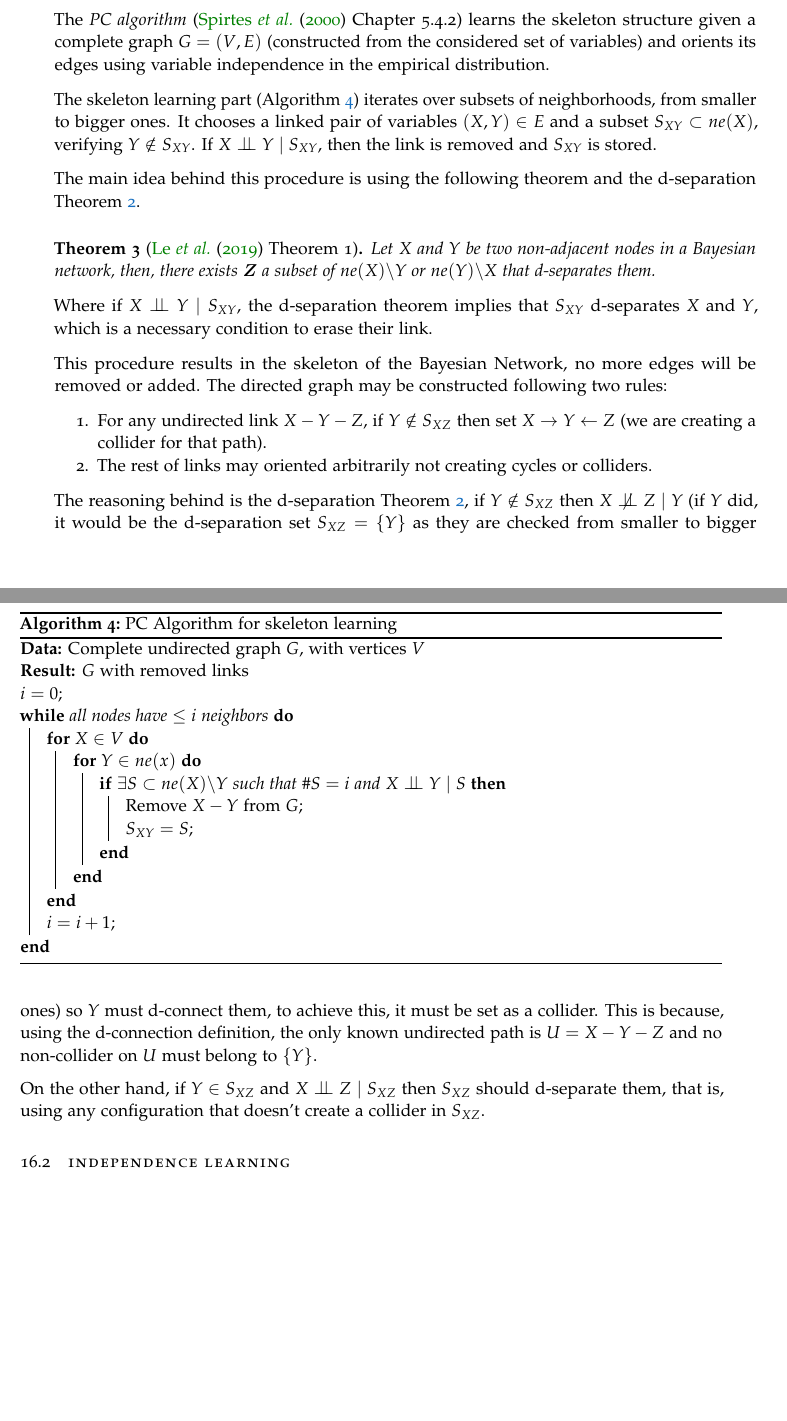
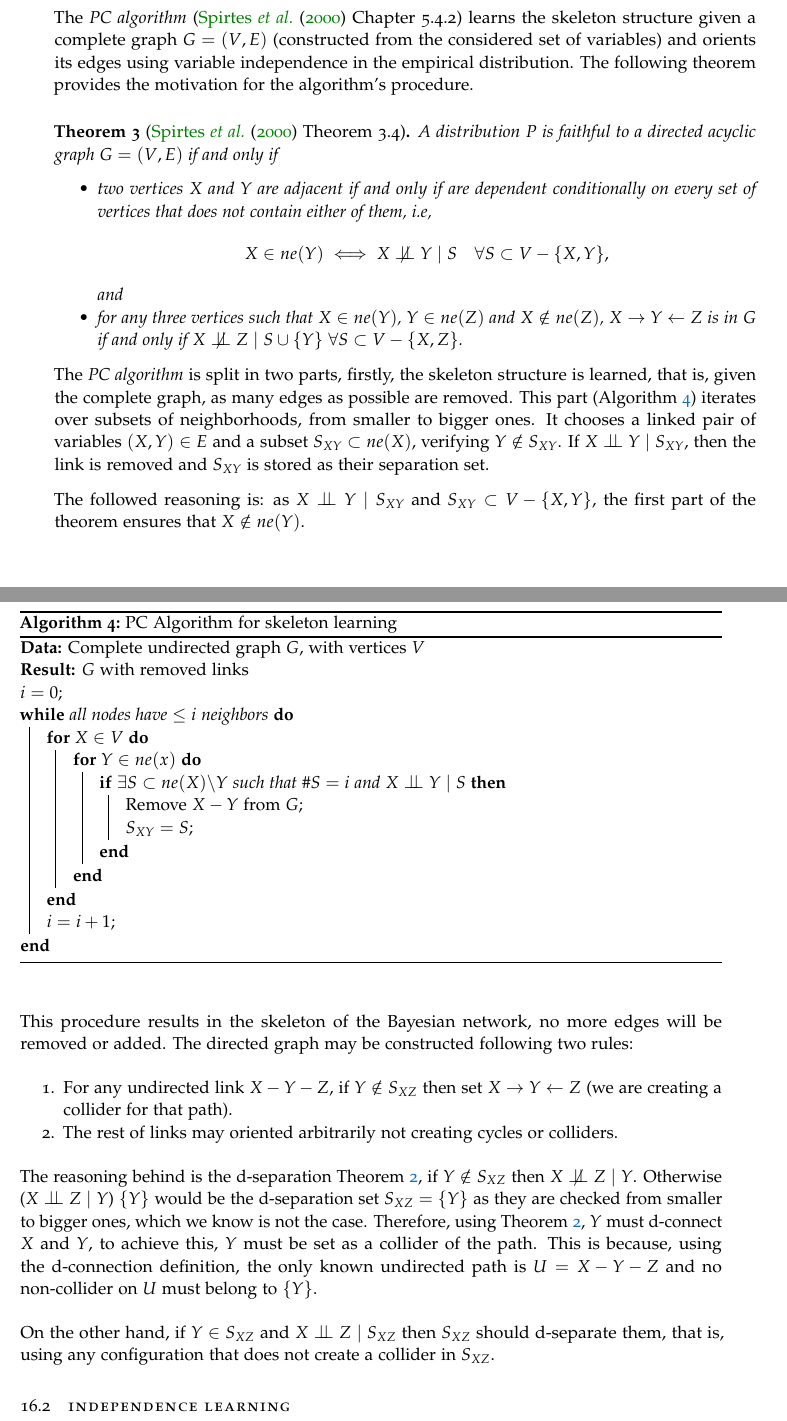
Before and after one commit to Ludvins/Statistical-Models-with-Variational-Methods, a LaTeX thesis (main.tex, which reads tex/BayesianNetworksLearning/structure-learning.tex): two parts of pages 68 and 69 of 124, joined at a grey line, cut so that both start at the same text, the shorter picture padded with empty space. Compiled offline with pdfLaTeX.

Commit message:
Add theorem to PC algorithm

```diff
--- a/tex/BayesianNetworksLearning/structure-learning.tex
+++ b/tex/BayesianNetworksLearning/structure-learning.tex
@@ -28,29 +28,36 @@ The Bayesian network structure is not always given and has to be learned from th
 
 \section{PC algorithm}
 
-The \emph{PC algorithm} (\cite{spirtes2000causation} Chapter 5.4.2) learns the skeleton structure given a complete graph \(G=(V,E)\) (constructed from the considered set of variables) and orients its edges using variable independence in the empirical distribution.
+The \emph{PC algorithm} (\cite{spirtes2000causation} Chapter 5.4.2) learns the skeleton structure given a complete graph \(G=(V,E)\) (constructed from the considered set of variables) and orients its edges using variable independence in the empirical distribution. The following theorem provides the motivation for the algorithm's procedure.
 
-The skeleton learning part (Algorithm~\ref{alg:pc}) iterates over subsets of neighborhoods, from smaller to bigger ones. It chooses a linked pair of variables \((X,Y) \in E\) and
-a subset \(S_{XY} \subset ne(X)\), verifying \(Y \notin S_{XY}\). If \(X \bigCI Y \mid S_{XY}\), then the link is removed and \(S_{XY}\) is stored.
+\begin{theorem}[\cite{spirtes2000causation} Theorem 3.4]
+  A distribution \(P\) is faithful to a directed acyclic graph \(G = (V,E)\)  if and only if
+  \begin{itemize}
+    \item two vertices \(X\) and \(Y\) are adjacent if and only if are dependent conditionally on every set of vertices that does not contain either of them, i.e,
+      \[
+      X \in ne(Y) \iff X \bigCD Y \mid S \quad \forall S \subset V - \{X,Y\},
+      \]
+      and
+    \item for any three vertices such that \(X \in ne(Y)\), \(Y \in ne(Z)\) and \(X \notin ne(Z)\),  \(X \to Y \leftarrow Z\) is in \(G\) if and only if \(X \bigCD Z \mid S\cup \{Y\} \ \forall S \subset V - \{X,Z\}\).
+  \end{itemize}
 
-The main idea behind this procedure is using the following theorem and the d-separation Theorem~\ref{th:d-separation}.
-\begin{theorem}[\cite{Le_2019} Theorem 1]
-  Let \(X\) and \(Y\) be two non-adjacent nodes in a Bayesian network, then, there exists \(\bZ\) a subset of \(ne(X)\backslash Y\) or \(ne(Y)\backslash X\) that d-separates them.
 \end{theorem}
 
-Where if \(X \bigCI Y \mid S_{XY}\), the d-separation theorem implies that \(S_{XY}\) d-separates \(X\) and \(Y\), which is a necessary condition to erase their link.
+The \emph{PC algorithm} is split in two parts, firstly, the skeleton structure is learned, that is, given the complete graph, as many edges as possible are removed. This part (Algorithm~\ref{alg:pc}) iterates over subsets of neighborhoods, from smaller to bigger ones. It chooses a linked pair of variables \((X,Y) \in E\) and
+a subset \(S_{XY} \subset ne(X)\), verifying \(Y \notin S_{XY}\). If \(X \bigCI Y \mid S_{XY}\), then the link is removed and \(S_{XY}\) is stored as their separation set.
 
-This procedure results in the skeleton of the Bayesian Network, no more edges will be removed or added. The directed graph may be constructed following two rules:
+The followed reasoning is: as \(X \bigCI Y \mid S_{XY}\) and \(S_{XY} \subset V - \{X,Y\}\), the first part of the theorem ensures that \(X \notin ne(Y)\).
+
+This procedure results in the skeleton of the Bayesian network, no more edges will be removed or added. The directed graph may be constructed following two rules:
 \begin{enumerate}
   \item For any undirected link \(X - Y - Z\), if \(Y \notin S_{XZ}\) then set
     \(X \to Y \leftarrow Z\) (we are creating a collider for that path).
   \item The rest of links may oriented arbitrarily not
 creating cycles or colliders.
 \end{enumerate}
-The reasoning behind is the d-separation Theorem~\ref{th:d-separation},  if \(Y \notin S_{XZ}\) then \(X \bigCD Z \mid Y\) (if \(Y\) did, it would be the d-separation set \(S_{XZ} = \{Y\}\) as they are checked from smaller to bigger ones) so \(Y\) must d-connect them, to achieve this, it must be set as a collider. This is because, using the d-connection definition, the only known undirected path is \(U = X - Y - Z\) and no non-collider on \(U\) must belong to \(\{Y\}\).
+The reasoning behind is the d-separation Theorem~\ref{th:d-separation}, if \(Y \notin S_{XZ}\) then \(X \bigCD Z \mid Y\). Otherwise (\(X \bigCI Z \mid Y\)) \(\{Y\}\) would be the d-separation set \(S_{XZ} = \{Y\}\) as they are checked from smaller to bigger ones, which we know is not the case. Therefore, using Theorem~\ref{th:d-separation}, \(Y\) must d-connect \(X\) and \(Y\), to achieve this, \(Y\)  must be set as a collider of the path. This is because, using the d-connection definition, the only known undirected path is \(U = X - Y - Z\) and no non-collider on \(U\) must belong to \(\{Y\}\).
 
-
-On the other hand, if \(Y \in S_{XZ}\) and \(X \bigCI Z \mid S_{XZ}\) then \(S_{XZ}\) should d-separate them, that is, using any configuration that doesn't create a collider in \(S_{XZ}\).
+On the other hand, if \(Y \in S_{XZ}\) and \(X \bigCI Z \mid S_{XZ}\) then \(S_{XZ}\) should d-separate them, that is, using any configuration that does not create a collider in \(S_{XZ}\).
 
 \section{Independence learning}
 
```
Also changed, not shown: tex/VariationalInference/expectation-maximization.tex (+1 -1 lines), main.pdf.
